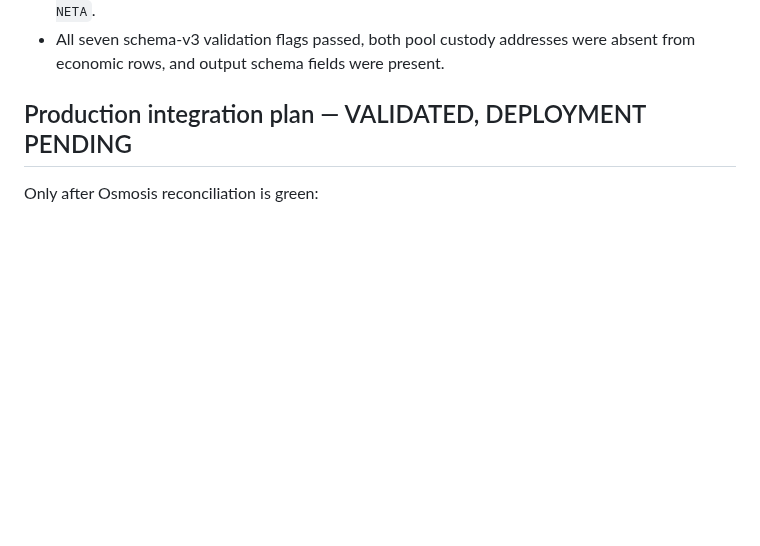
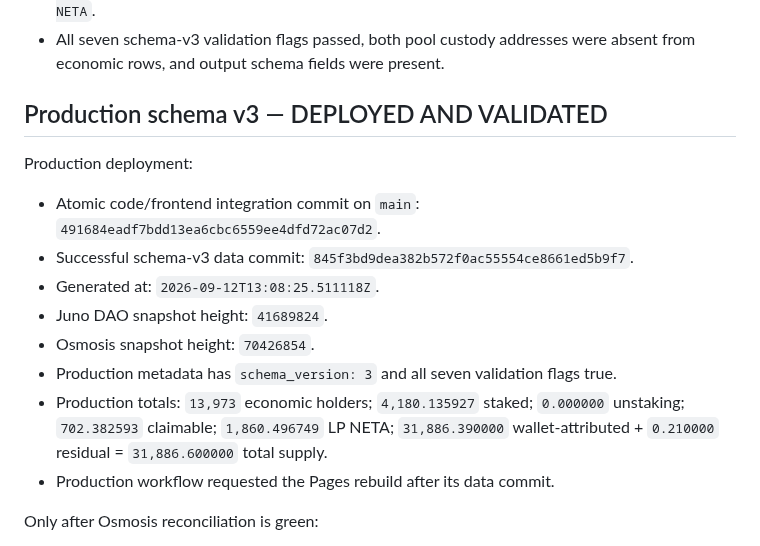
Before and after one commit to cristianoneta/neta-website, a Markdown page: docs/NETA_REBORN_CHECKPOINT.md, the part around the change. GitHub-like rendering; blank space fills up the shorter version.

Commit message:
Record production schema v3 deployment

```diff
--- a/docs/NETA_REBORN_CHECKPOINT.md
+++ b/docs/NETA_REBORN_CHECKPOINT.md
@@ -192,7 +192,18 @@ WYND minimum-liquidity edge case:
 - All seven schema-v3 validation flags passed, both pool custody addresses were absent from economic rows, and output schema fields were present.
 
 
-## Production integration plan — VALIDATED, DEPLOYMENT PENDING
+## Production schema v3 — DEPLOYED AND VALIDATED
+
+Production deployment:
+- Atomic code/frontend integration commit on `main`: `491684eadf7bdd13ea6cbc6559ee4dfd72ac07d2`.
+- Successful schema-v3 data commit: `845f3bd9dea382b572f0ac55554ce8661ed5b9f7`.
+- Generated at: `2026-09-12T13:08:25.511118Z`.
+- Juno DAO snapshot height: `41689824`.
+- Osmosis snapshot height: `70426854`.
+- Production metadata has `schema_version: 3` and all seven validation flags true.
+- Production totals: `13,973` economic holders; `4,180.135927` staked; `0.000000` unstaking; `702.382593` claimable; `1,860.496749` LP NETA; `31,886.390000` wallet-attributed + `0.210000` residual = `31,886.600000` total supply.
+- Production workflow requested the Pages rebuild after its data commit.
+
 Only after Osmosis reconciliation is green:
 1. Reuse the existing 4-worker Osmosis 512-prefix bank scan in `scripts/run_neta_data.py` to collect both NETA and `gamm/pool/631` in the same pass. Do not add a second expensive full bank scan.
 2. Attribute WYND pool NETA from a consistent Juno snapshot and Pool 631 NETA from the same Osmosis snapshot/height used for shares where possible.
```
